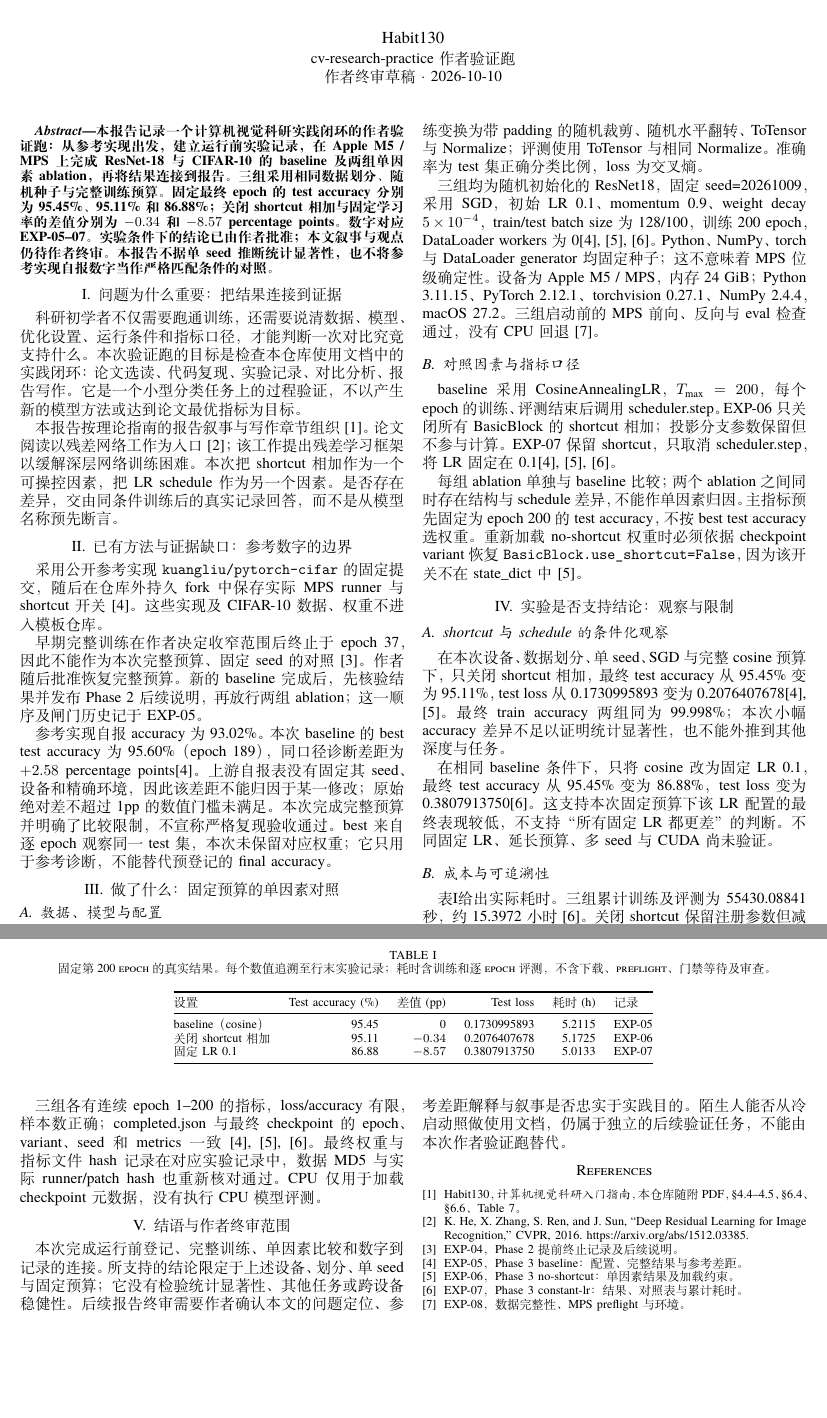
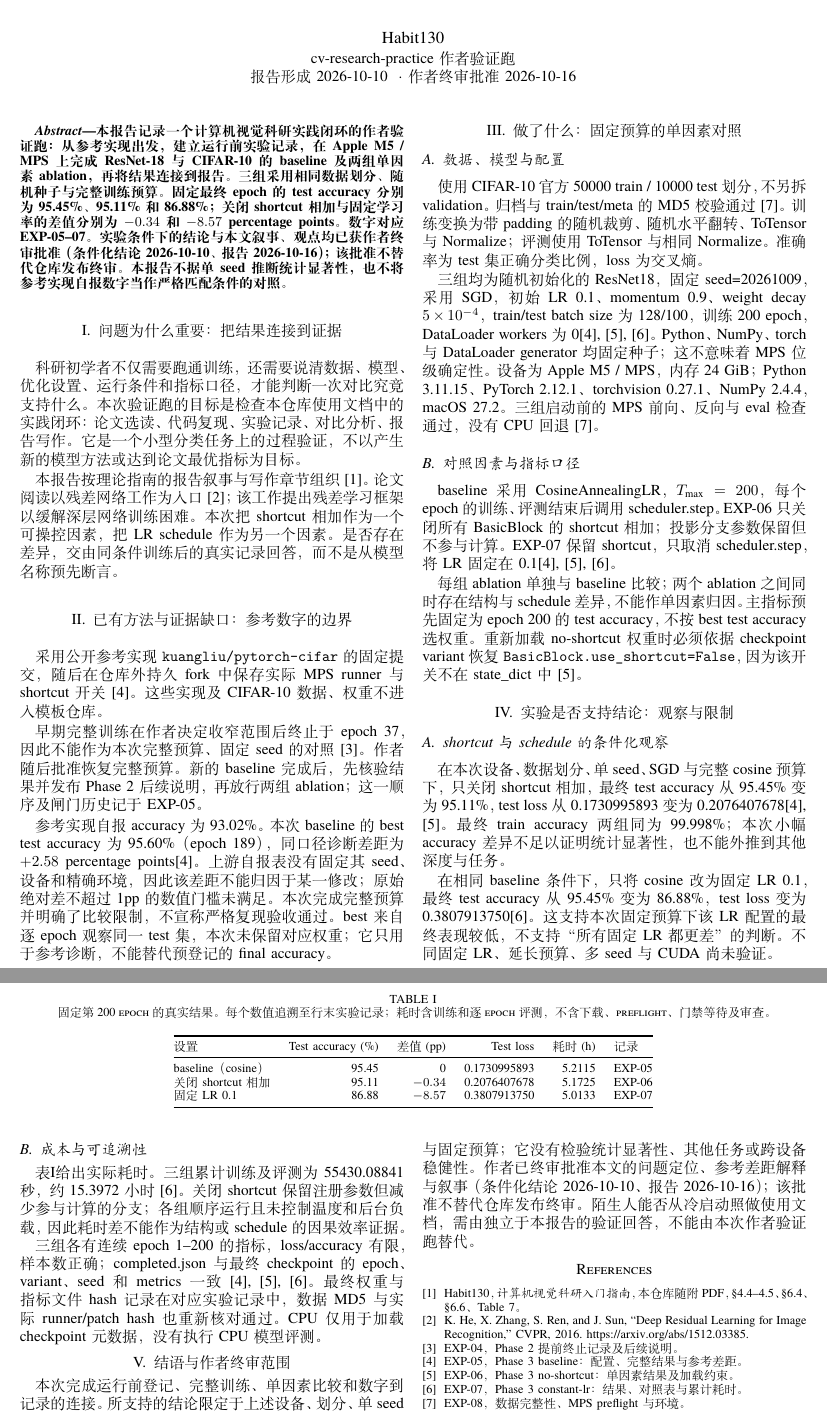
Before and after one commit to Habit130/cv-research-practice, a LaTeX problem sheet (example/report/main.tex): two parts of pages 1 and 2 of 2, joined at a grey line, cut so that both start at the same text, the shorter picture padded with empty space. Compiled offline with XeLaTeX; a missing font is replaced by an installed copy or a similar font.

Commit message:
docs: sync report final-approval status and recompile PDF (#25)
- main.tex: author block, abstract and conclusion now state the completed
  #9/#10 approval; the 2026-10-10 report-formation date stays distinct
  from the 2026-10-16 approval date. Metrics, configs, limits and the
  five pinned experiment-ref commits are unchanged.
- report.pdf: byte-identical to a real latexmk/xelatex rebuild of the
  updated source; two pages, visually re-checked page by page.
- report/README.md: clarify that the #22 status pass did not recompile,
  and append the dated 2026-10-16 rebuild and per-page check record.
- EXP-07: append a dated author-approval note for #9; the original draft
  status and all numbers, hashes and commands stay as historical record.
- example/PLAN.md: append the dated #24 delivery entry only.

Docs-only change. No new training, evaluation, MPS/CUDA verification or
dependency install was run.

```diff
--- a/example/report/main.tex
+++ b/example/report/main.tex
@@ -9,11 +9,11 @@ BoldFont=*-bold,ItalicFont=*-italic,BoldItalicFont=*-bolditalic]
 \title{ResNet-18 与 CIFAR-10 实践闭环验证报告\\
 \large 完整训练与两组单因素 ablation}
 \author{\IEEEauthorblockN{Habit130}
-\IEEEauthorblockA{cv-research-practice 作者验证跑\\作者终审草稿 · 2026-10-10}}
+\IEEEauthorblockA{cv-research-practice 作者验证跑\\报告形成 2026-10-10 · 作者终审批准 2026-10-16}}
 \begin{document}
 \maketitle
 \begin{abstract}
-本报告记录一个计算机视觉科研实践闭环的作者验证跑：从参考实现出发，建立运行前实验记录，在 Apple M5 / MPS 上完成 ResNet-18 与 CIFAR-10 的 baseline 及两组单因素 ablation，再将结果连接到报告。三组采用相同数据划分、随机种子与完整训练预算。固定最终 epoch 的 test accuracy 分别为 95.45\%、95.11\% 和 86.88\%；关闭 shortcut 相加与固定学习率的差值分别为 $-0.34$ 和 $-8.57$ percentage points。数字对应 EXP-05--07。实验条件下的结论已由作者批准；本文叙事与观点仍待作者终审。本报告不据单 seed 推断统计显著性，也不将参考实现自报数字当作严格匹配条件的对照。
+本报告记录一个计算机视觉科研实践闭环的作者验证跑：从参考实现出发，建立运行前实验记录，在 Apple M5 / MPS 上完成 ResNet-18 与 CIFAR-10 的 baseline 及两组单因素 ablation，再将结果连接到报告。三组采用相同数据划分、随机种子与完整训练预算。固定最终 epoch 的 test accuracy 分别为 95.45\%、95.11\% 和 86.88\%；关闭 shortcut 相加与固定学习率的差值分别为 $-0.34$ 和 $-8.57$ percentage points。数字对应 EXP-05--07。实验条件下的结论与本文叙事、观点均已获作者终审批准（条件化结论 2026-10-10、报告 2026-10-16）；该批准不替代仓库发布终审。本报告不据单 seed 推断统计显著性，也不将参考实现自报数字当作严格匹配条件的对照。
 \end{abstract}
 
 \section{问题为什么重要：把结果连接到证据}
@@ -67,7 +67,7 @@ baseline（cosine） & 95.45 & 0 & 0.1730995893 & 5.2115 & EXP-05 \\
 
 \balance
 \section{结语与作者终审范围}
-本次完成运行前登记、完整训练、单因素比较和数字到记录的连接。所支持的结论限定于上述设备、划分、单 seed 与固定预算；它没有检验统计显著性、其他任务或跨设备稳健性。后续报告终审需要作者确认本文的问题定位、参考差距解释与叙事是否忠实于实践目的。陌生人能否从冷启动照做使用文档，仍属于独立的后续验证任务，不能由本次作者验证跑替代。
+本次完成运行前登记、完整训练、单因素比较和数字到记录的连接。所支持的结论限定于上述设备、划分、单 seed 与固定预算；它没有检验统计显著性、其他任务或跨设备稳健性。作者已终审批准本文的问题定位、参考差距解释与叙事（条件化结论 2026-10-10、报告 2026-10-16）；该批准不替代仓库发布终审。陌生人能否从冷启动照做使用文档，需由独立于本报告的验证回答，不能由本次作者验证跑替代。
 
 \begin{thebibliography}{9}
 \bibitem{guide} Habit130，\emph{计算机视觉科研入门指南}，本仓库随附 PDF，\S4.4--4.5、\S6.4、\S6.6、Table 7。
```
Also changed, not shown: example/PLAN.md (+1 -0 lines), example/experiments/EXP-07-phase3-constant-lr.md (+5 -1 lines), example/report/README.md, example/report/report.pdf.
